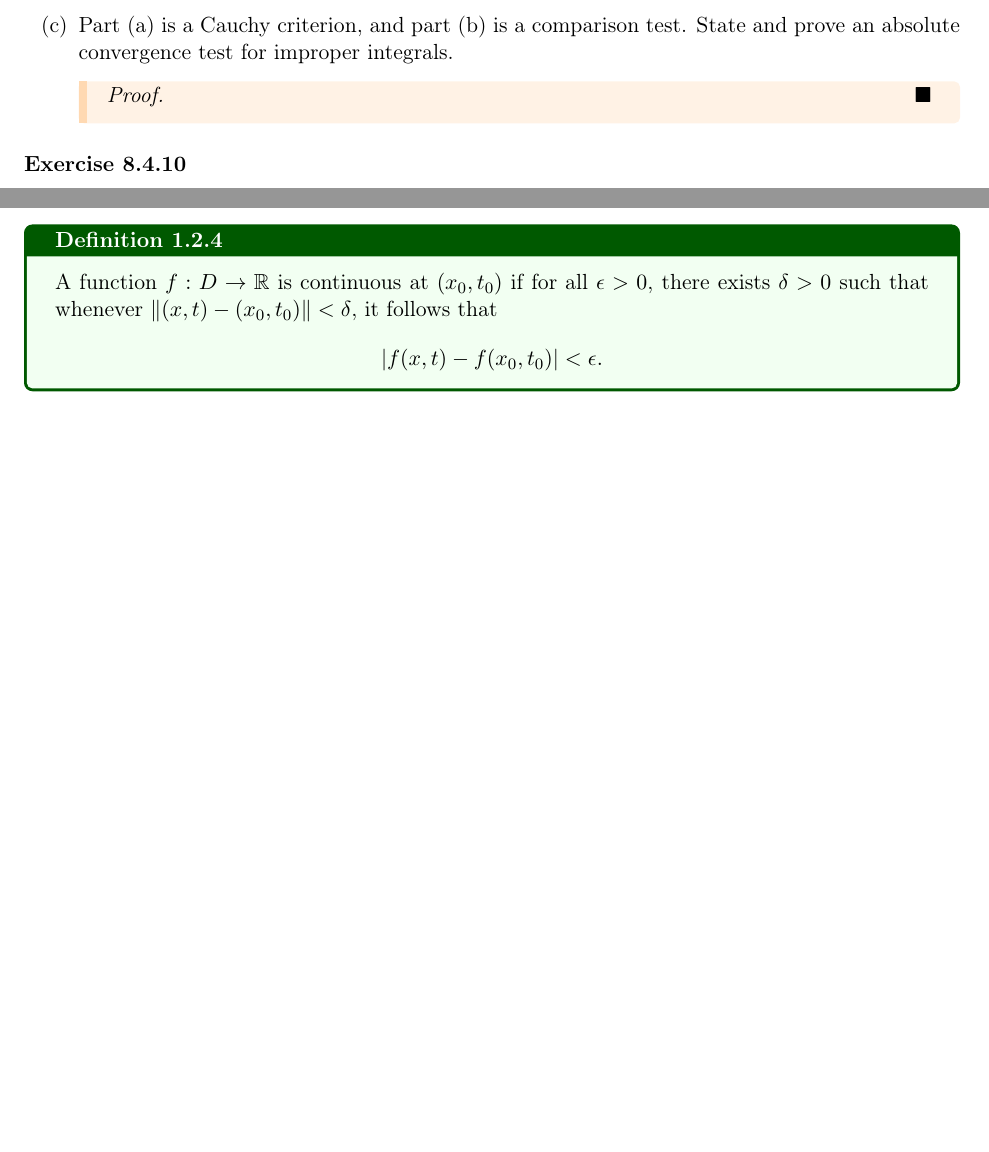
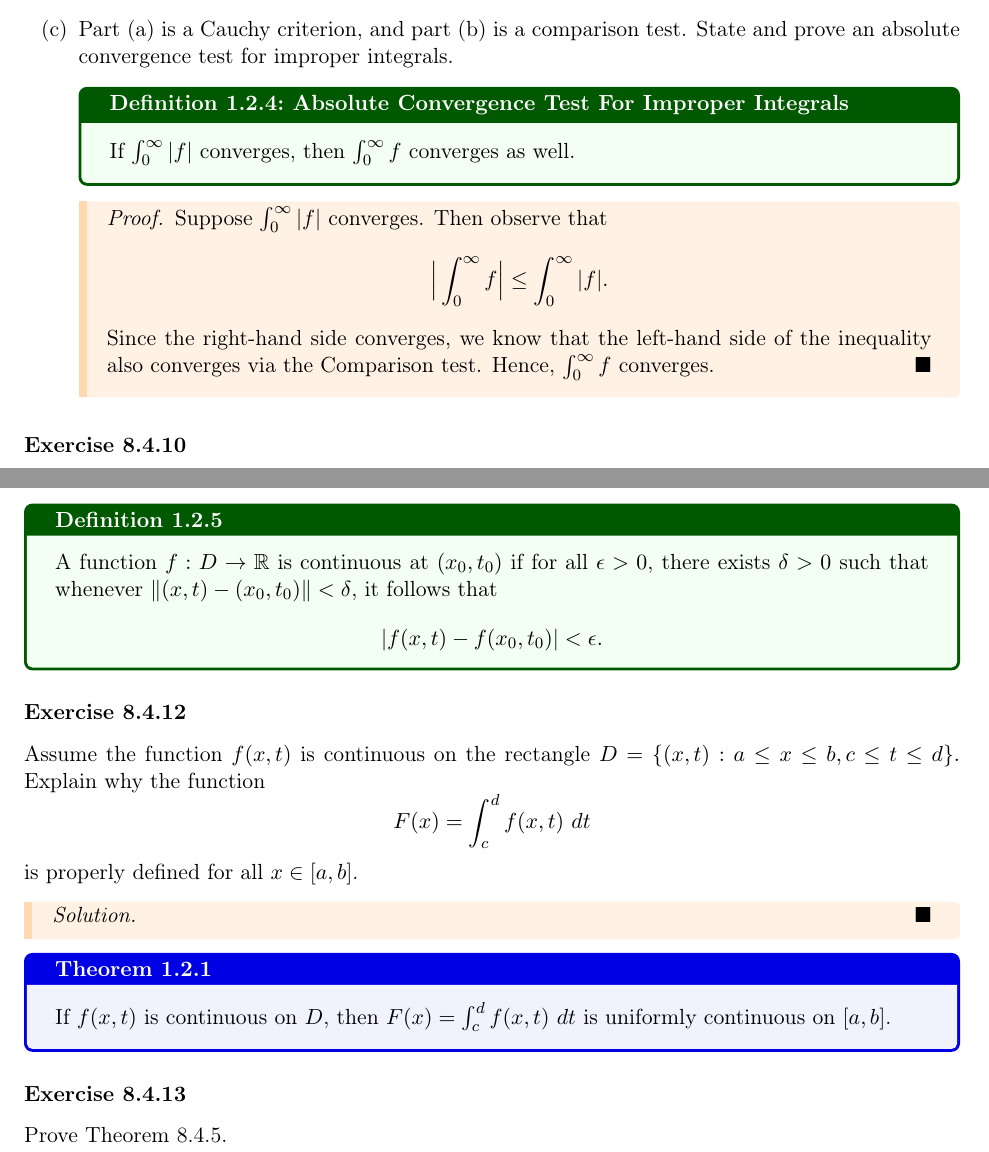
Before and after one commit to LanceRemigio/notes, a LaTeX book (analysis/main.tex, which reads analysis/chapter/ch8/8.4/chap8.4.tex): two parts of pages 27 and 29 of 29, joined at a grey line, cut so that both start at the same text, the shorter picture padded with empty space. Compiled offline with pdfLaTeX.

Commit message:
more updates

```diff
--- a/analysis/chapter/ch8/8.4/chap8.4.tex
+++ b/analysis/chapter/ch8/8.4/chap8.4.tex
@@ -306,11 +306,14 @@ This is know in our regular Calculus classes as the \textit{improper Riemann int
         Hence, we must have that \( \int_{ 0 }^{ \infty  } f  \) converges as well.
         \end{proof}
     \item[(c)] Part (a) is a Cauchy criterion, and part (b) is a comparison test. State and prove an absolute convergence test for improper integrals.
+        \begin{definition}{Absolute Convergence Test For Improper Integrals}{}
+        If \( \int_{ 0 }^{ \infty  } | f |   \) converges, then  \( \int_{ 0 }^{ \infty  }  f   \) converges as well.
+        \end{definition}
         \begin{proof}
-
+        Suppose \( \int_{ 0 }^{ \infty  } | f |   \) converges. Then observe that
+        \[  \Big| \int_{ 0 }^{ \infty  } f  \Big| \leq \int_{ 0 }^{ \infty  }  | f | . \] Since the right-hand side converges, we know that the left-hand side of the inequality also converges via the Comparison test. Hence, \( \int_{ 0 }^{ \infty  } f    \) converges.
         \end{proof}
 \end{enumerate}
-
 \subsubsection{Exercise 8.4.10}
 \begin{enumerate}
     \item[(a)] Use the properties of \( e^{t} \) previously discussed to show
@@ -375,3 +378,15 @@ Let's say that we have \( f  \) continuous at some point \( (x_{0}, t_{0}) \) in
    A function \( f: D \to \R   \)  is continuous at \( (x_{0}, t_{0})  \) if for all \( \epsilon > 0  \), there exists \( \delta > 0  \) such that whenever \( \lVert (x,t) - (x_{0}, t_{0})  \rVert < \delta  \), it follows that
    \[  | f(x,t) - f(x_{0}, t_{0})  | < \epsilon. \]
 \end{definition}
+
+\subsubsection{Exercise 8.4.12} Assume the function \( f(x,t)  \) is continuous on the rectangle \( D = \{ (x,t) : a \leq x \leq b , c \leq t \leq d  \}. \) Explain why the function
+\[  F(x) = \int_{ c }^{ d } f(x,t) \ dt \] is properly defined for all \( x \in [a,b]  \).
+\begin{proof}[Solution]
+
+\end{proof}
+
+\begin{theorem}{}{}
+    If \( f(x,t)  \) is continuous on \( D  \), then \( F(x) = \int_{ c }^{ d } f(x,t) \ dt \) is uniformly continuous on \( [a,b]  \).
+\end{theorem}
+
+\subsubsection{Exercise 8.4.13} Prove Theorem 8.4.5.
```
Also changed, not shown: analysis/main.pdf, analysis/chapter/ch8/8.4/chap8.4.tex (2 more changed lines).
